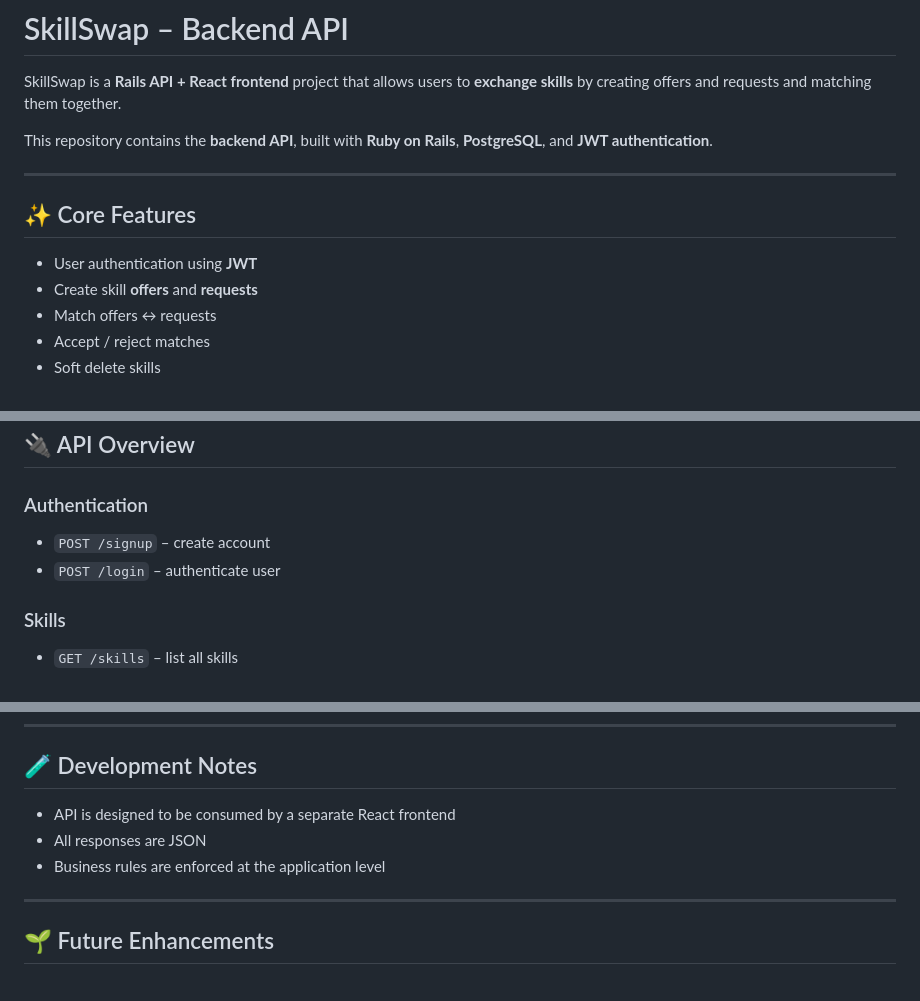
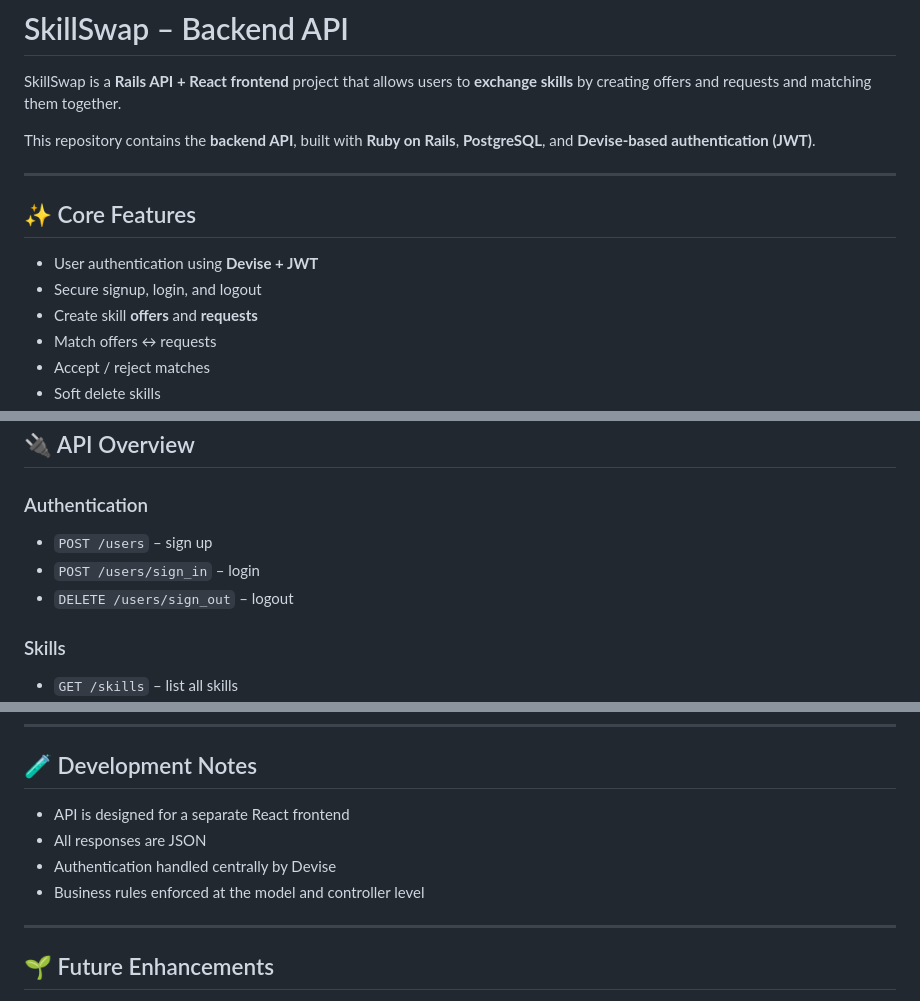
Before and after one commit to Jason-Arnold-Platform45/Skill-Swap, a Markdown page: README.md, 3 parts joined by grey strips. Drawn GitHub-style.

```diff
--- a/README.md
+++ b/README.md
@@ -2,13 +2,14 @@
 
 SkillSwap is a **Rails API + React frontend** project that allows users to **exchange skills** by creating offers and requests and matching them together.
 
-This repository contains the **backend API**, built with **Ruby on Rails**, **PostgreSQL**, and **JWT authentication**.
+This repository contains the **backend API**, built with **Ruby on Rails**, **PostgreSQL**, and **Devise-based authentication (JWT)**.
 
 ---
 
 ## ✨ Core Features
 
-* User authentication using **JWT**
+* User authentication using **Devise + JWT**
+* Secure signup, login, and logout
 * Create skill **offers** and **requests**
 * Match offers ↔ requests
 * Accept / reject matches
@@ -121,8 +123,9 @@ Protected actions require a valid JWT.
 
 ### Authentication
 
-* `POST /signup` – create account
-* `POST /login` – authenticate user
+* `POST /users` – sign up
+* `POST /users/sign_in` – login
+* `DELETE /users/sign_out` – logout
 
 ### Skills
 
@@ -154,9 +157,10 @@ Protected actions require a valid JWT.
 
 ## 🧪 Development Notes
 
-* API is designed to be consumed by a separate React frontend
+* API is designed for a separate React frontend
 * All responses are JSON
-* Business rules are enforced at the application level
+* Authentication handled centrally by Devise
+* Business rules enforced at the model and controller level
 
 ---
 
```
Also changed, not shown: other parts of README.md (+13 -12 lines).
